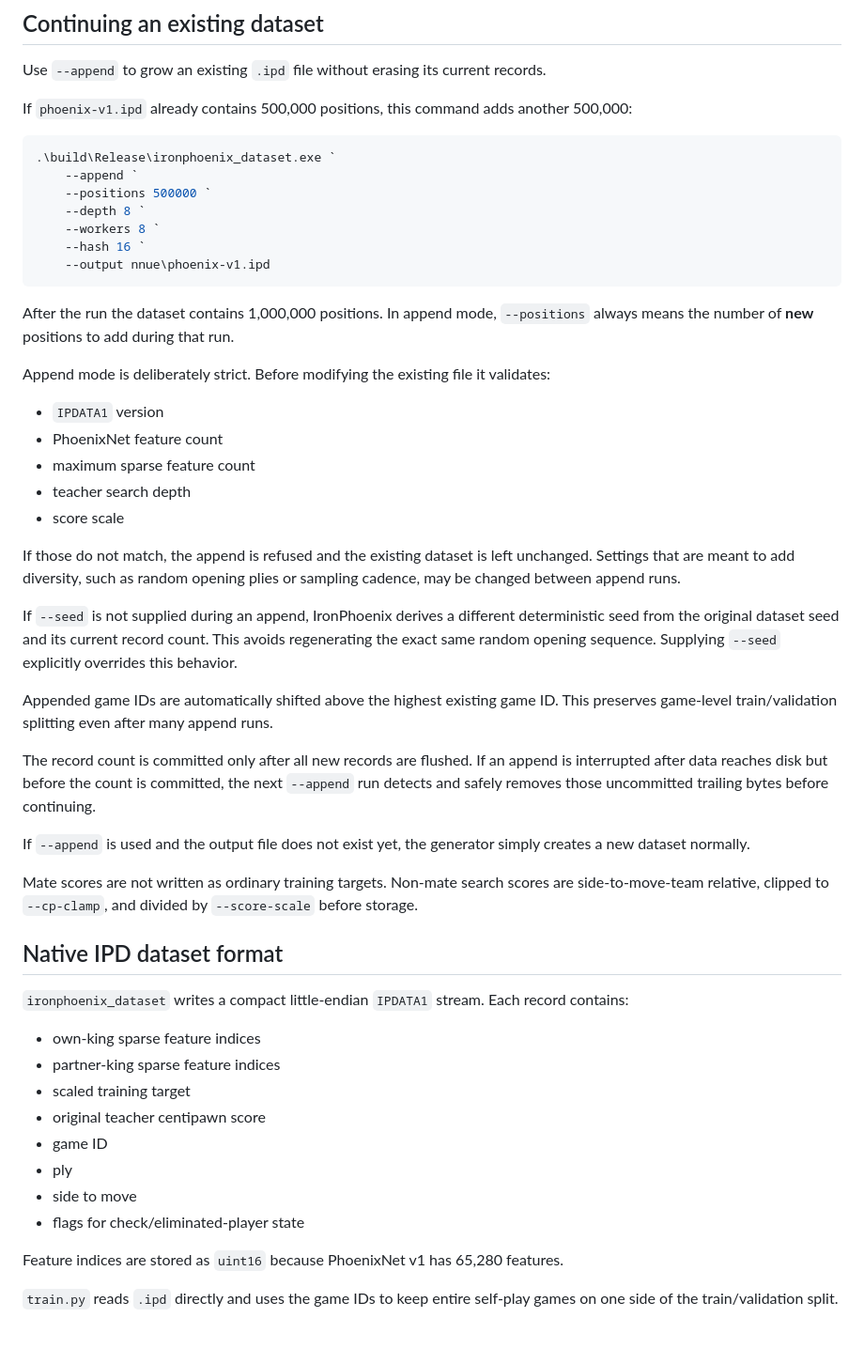
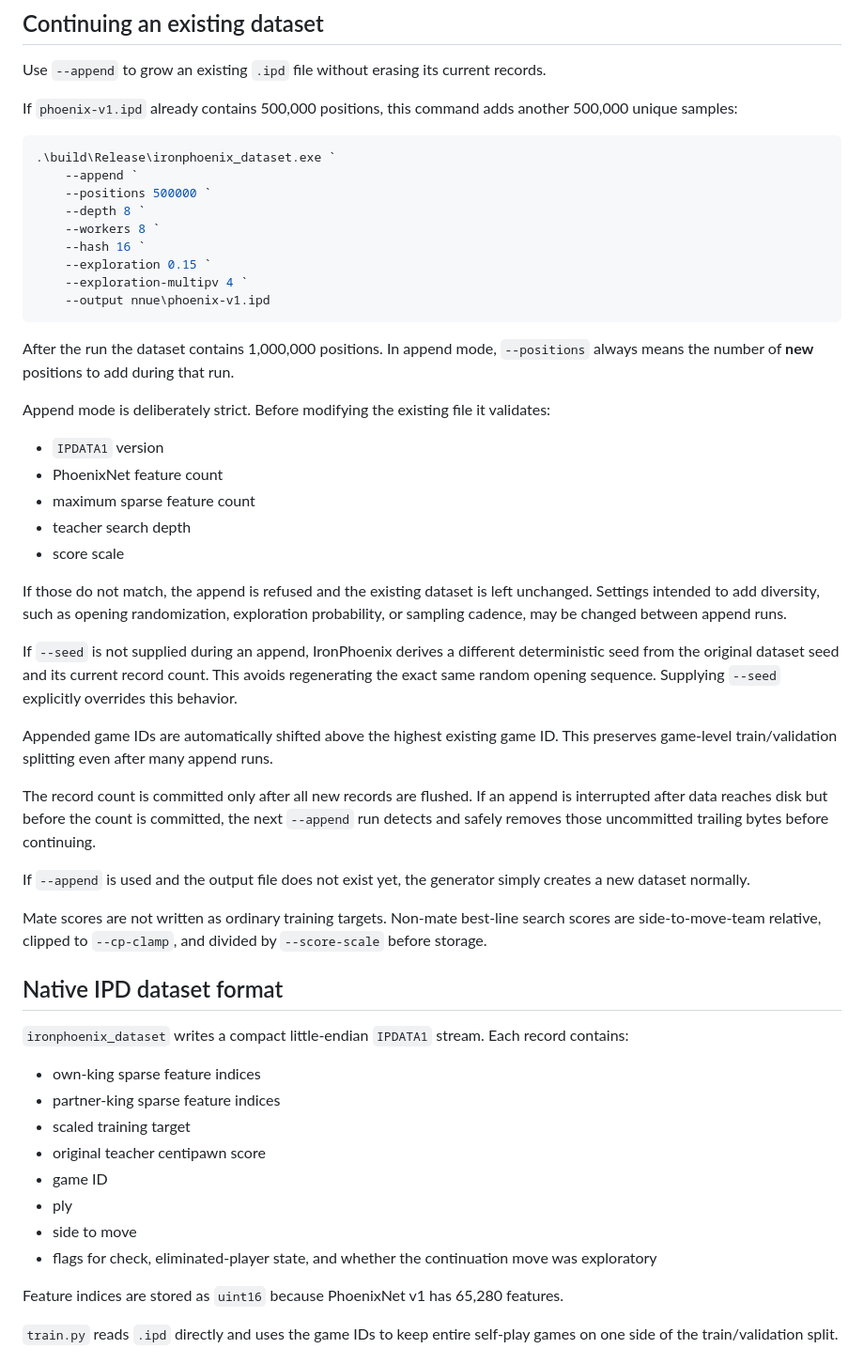
Before and after one commit to KnightStackSys/IronPhoenix, a Markdown page: nnue/README.md, the part around one of its changes. Shown at 94% size. Rendered like a GitHub page; blank space fills up the shorter version.

````diff
--- a/nnue/README.md
+++ b/nnue/README.md
@@ -100,7 +169,7 @@ Useful generator options:
 
 Use `--append` to grow an existing `.ipd` file without erasing its current records.
 
-If `phoenix-v1.ipd` already contains 500,000 positions, this command adds another 500,000:
+If `phoenix-v1.ipd` already contains 500,000 positions, this command adds another 500,000 unique samples:
 
 ```powershell
 .\build\Release\ironphoenix_dataset.exe `
@@ -109,6 +178,8 @@ If `phoenix-v1.ipd` already contains 500,000 positions, this command adds anothe
     --depth 8 `
     --workers 8 `
     --hash 16 `
+    --exploration 0.15 `
+    --exploration-multipv 4 `
     --output nnue\phoenix-v1.ipd
 ```
 
@@ -122,7 +193,7 @@ Append mode is deliberately strict. Before modifying the existing file it valida
 - teacher search depth
 - score scale
 
-If those do not match, the append is refused and the existing dataset is left unchanged. Settings that are meant to add diversity, such as random opening plies or sampling cadence, may be changed between append runs.
+If those do not match, the append is refused and the existing dataset is left unchanged. Settings intended to add diversity, such as opening randomization, exploration probability, or sampling cadence, may be changed between append runs.
 
 If `--seed` is not supplied during an append, IronPhoenix derives a different deterministic seed from the original dataset seed and its current record count. This avoids regenerating the exact same random opening sequence. Supplying `--seed` explicitly overrides this behavior.
 
@@ -132,7 +203,7 @@ The record count is committed only after all new records are flushed. If an appe
 
 If `--append` is used and the output file does not exist yet, the generator simply creates a new dataset normally.
 
-Mate scores are not written as ordinary training targets. Non-mate search scores are side-to-move-team relative, clipped to `--cp-clamp`, and divided by `--score-scale` before storage.
+Mate scores are not written as ordinary training targets. Non-mate best-line search scores are side-to-move-team relative, clipped to `--cp-clamp`, and divided by `--score-scale` before storage.
 
 ## Native IPD dataset format
 
@@ -145,7 +216,7 @@ Mate scores are not written as ordinary training targets. Non-mate search scores
 - game ID
 - ply
 - side to move
-- flags for check/eliminated-player state
+- flags for check, eliminated-player state, and whether the continuation move was exploratory
 
 Feature indices are stored as `uint16` because PhoenixNet v1 has 65,280 features.
 
````
Also changed, not shown: other parts of nnue/README.md (+84 -15 lines).
